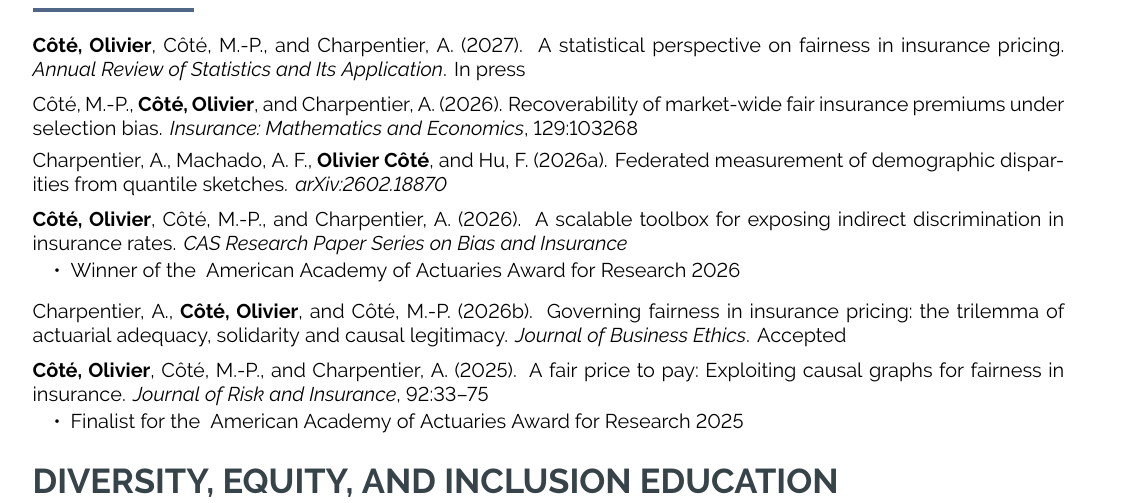
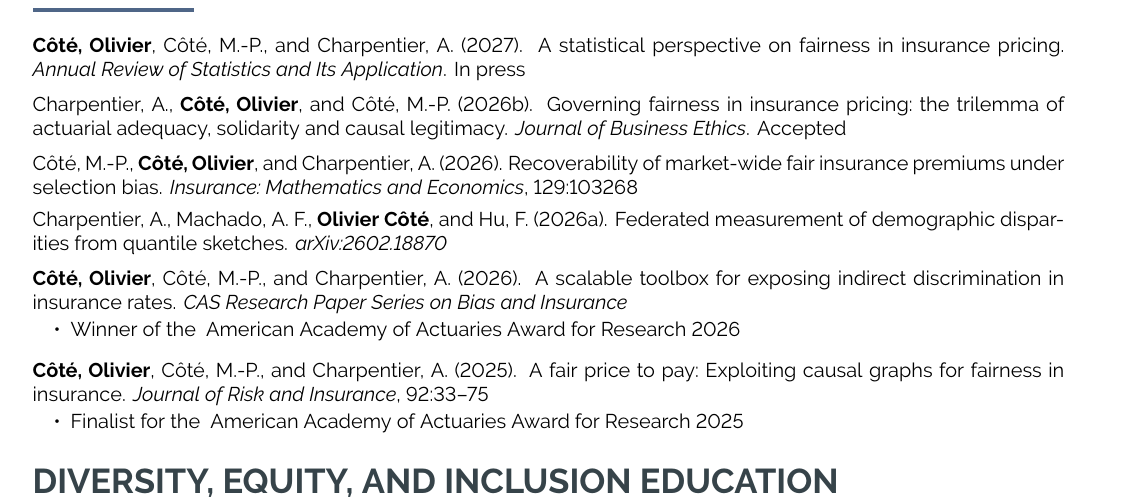
Before and after one commit to OliCoSide/olicoside.github.io, a LaTeX CV (files/cv-src/CV_latex_OC_20210914.tex): part of page 1 of 6, cut so that both start at the same text. Compiled offline with pdfLaTeX.

Commit message:
Recompile the CV PDF with in-press and accepted papers.
Move the JBE acceptance next to the ARSIA in-press entry in the
LaTeX source, archive the outgoing production PDF, and replace
files/CV_OlivierCote_ENG_prod.pdf so the navbar and /cv/ link stay
on the same filename.

Co-authored-by: Olivier Côté <OliCoSide@users.noreply.github.com>

```diff
--- a/files/cv-src/CV_latex_OC_20210914.tex
+++ b/files/cv-src/CV_latex_OC_20210914.tex
@@ -566,6 +566,10 @@
 
 \vspace*{0.25cm}
 
+\cvtext{\bibentry{Charpentier/al:2025_three}}
+
+\vspace*{0.25cm}
+
 \cvtext{\bibentry{SelectionBias_2024}}
 
 \vspace*{0.25cm}
@@ -582,10 +586,6 @@
  \cvlist{ \item Winner of the \href{https://actuary.org/ph-d-candidate-olivier-cote-receives-2026-american-academy-of-actuaries-research-award/}{ American Academy of Actuaries Award for Research 2026}}
 
  \vspace*{-0.25cm}
-
-\vspace*{0.25cm}
-
-\cvtext{\bibentry{Charpentier/al:2025_three}}
 
 \vspace*{0.25cm}
 
```
Also changed, not shown: files/CV_OlivierCote_ENG_prod.pdf, files/archive/CV_OlivierCote_ENG_2026-09-23.pdf (added).
